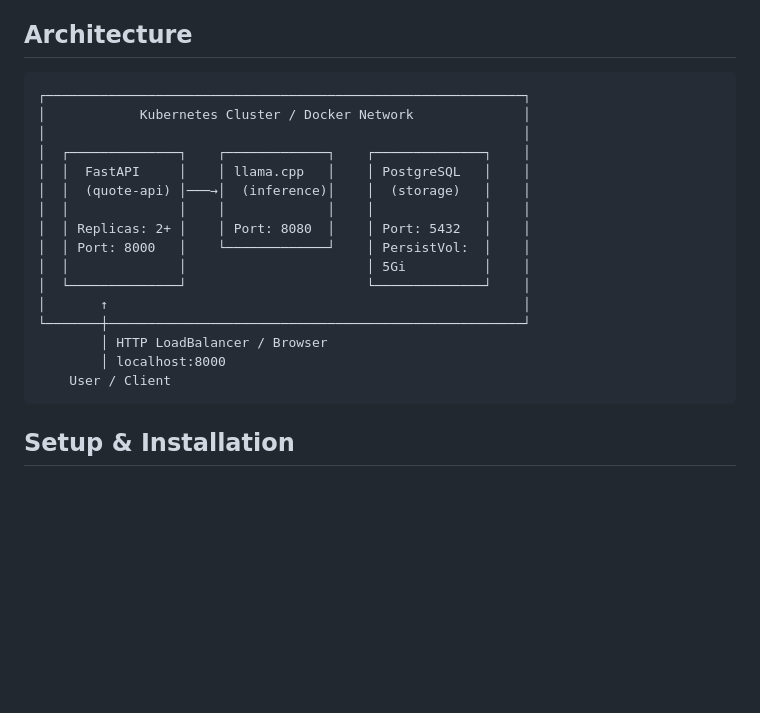
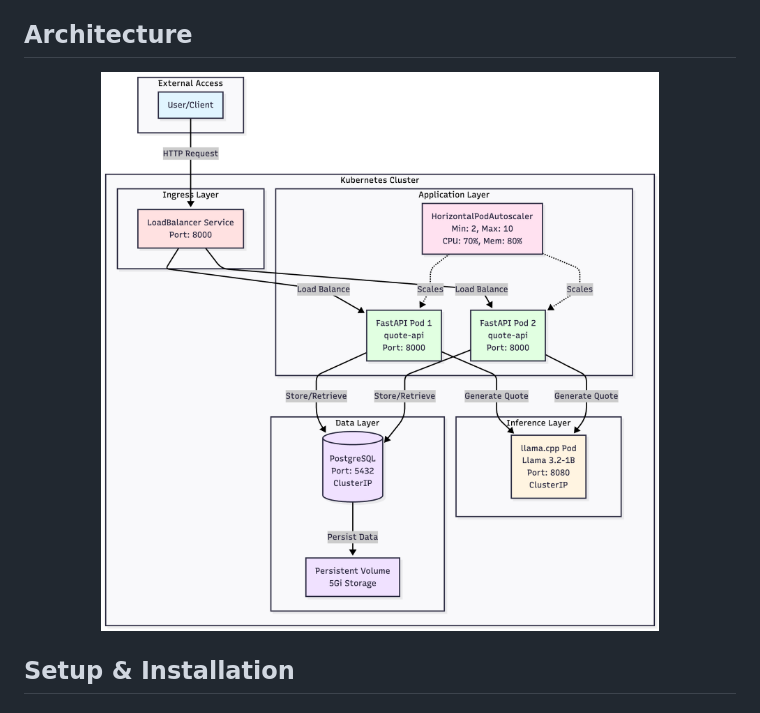
Before and after one commit to helmonoid/quote-generator-app, a Markdown page: README.md, the part around the change. GitHub-like rendering; blank space fills up the shorter version.

Commit message:
Update architecture section in README
Removed architecture diagram in text format and added an image placeholder.

````diff
--- a/README.md
+++ b/README.md
@@ -28,24 +28,10 @@ The application fulfills the requirements for a Kubernetes-based microservice de
 
 ## Architecture
 
-```
-┌─────────────────────────────────────────────────────────────┐
-│            Kubernetes Cluster / Docker Network              │
-│                                                             │
-│  ┌──────────────┐    ┌─────────────┐    ┌──────────────┐    │
-│  │  FastAPI     │    │ llama.cpp   │    │ PostgreSQL   │    │
-│  │  (quote-api) │───→│  (inference)│    │  (storage)   │    │
-│  │              │    │             │    │              │    │
-│  │ Replicas: 2+ │    │ Port: 8080  │    │ Port: 5432   │    │
-│  │ Port: 8000   │    └─────────────┘    │ PersistVol:  │    │
-│  │              │                       │ 5Gi          │    │
-│  └──────────────┘                       └──────────────┘    │
-│       ↑                                                     │
-└───────┼─────────────────────────────────────────────────────┘
-        │ HTTP LoadBalancer / Browser
-        │ localhost:8000
-    User / Client
-```
+<p align="center">
+  <img src="architecture.png" alt="Application Demo">
+</p>
+
 
 ## Setup & Installation
 
````
